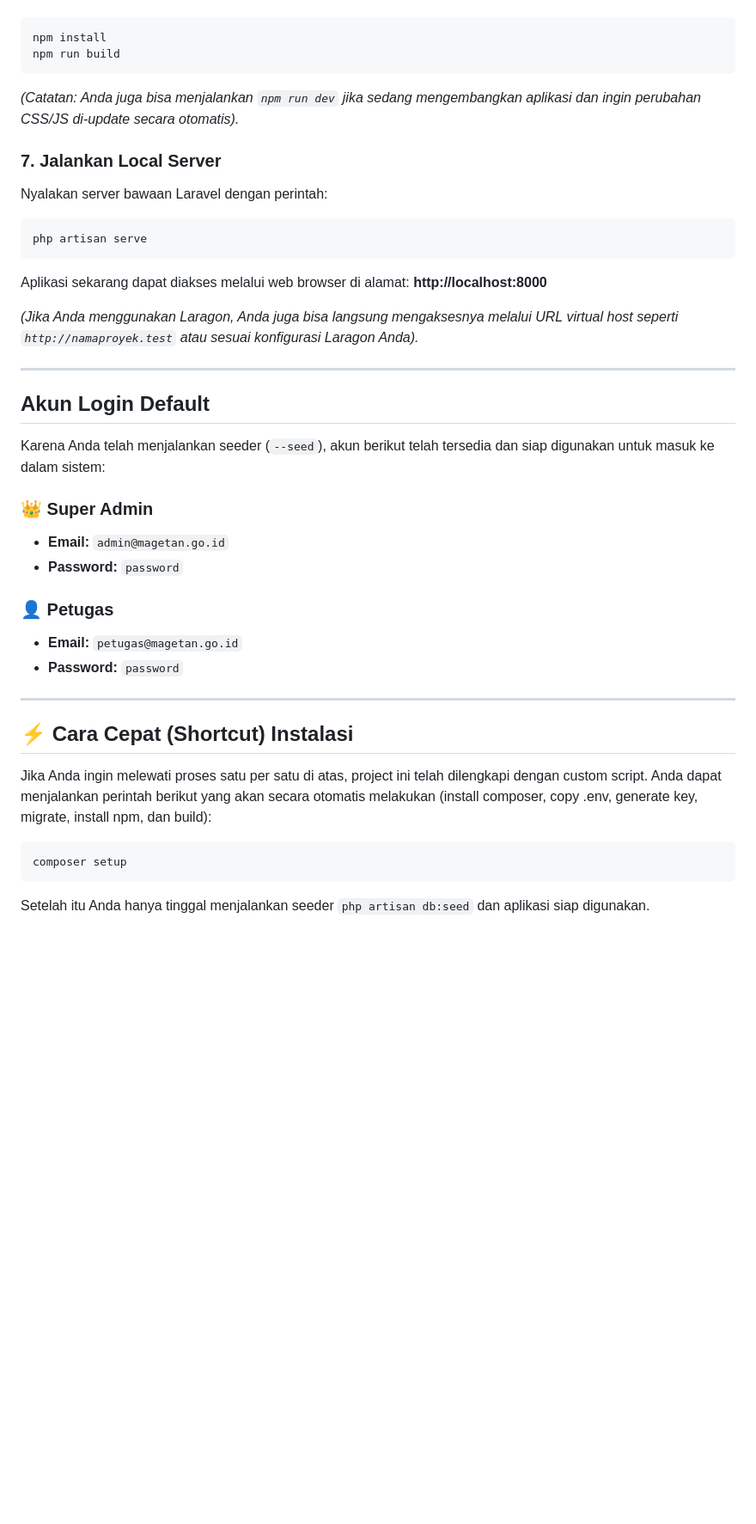
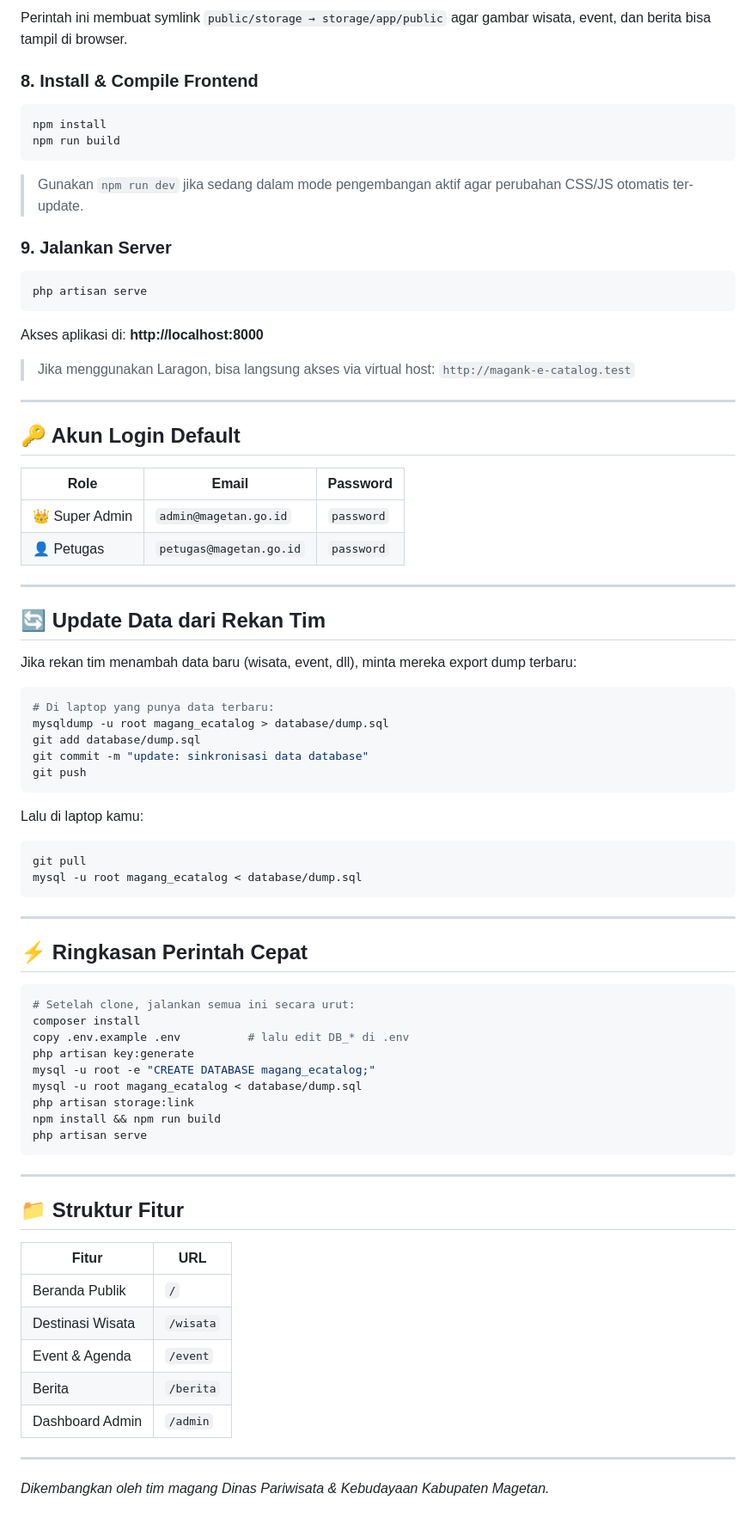
Before and after one commit to levydanendra775/magank-e-catalog, a Markdown page: README.md, the part around one of its changes. Shown at 86% size. Drawn GitHub-style; blank space fills up the shorter version.

````diff
--- a/README.md
+++ b/README.md
@@ -51,36 +90,82 @@ Karena aplikasi menggunakan Vite & TailwindCSS, Anda perlu menginstal *library*
+Perintah ini membuat symlink `public/storage → storage/app/public` agar gambar wisata, event, dan berita bisa tampil di browser.
+
+### 8. Install & Compile Frontend
+
 ```bash
 npm install
 npm run build
 ```
-*(Catatan: Anda juga bisa menjalankan `npm run dev` jika sedang mengembangkan aplikasi dan ingin perubahan CSS/JS di-update secara otomatis).*
 
-### 7. Jalankan Local Server
-Nyalakan server bawaan Laravel dengan perintah:
+> Gunakan `npm run dev` jika sedang dalam mode pengembangan aktif agar perubahan CSS/JS otomatis ter-update.
+
+### 9. Jalankan Server
+
 ```bash
 php artisan serve
 ```
-Aplikasi sekarang dapat diakses melalui web browser di alamat: **http://localhost:8000**
 
-*(Jika Anda menggunakan Laragon, Anda juga bisa langsung mengaksesnya melalui URL virtual host seperti `http://namaproyek.test` atau sesuai konfigurasi Laragon Anda).*
+Akses aplikasi di: **http://localhost:8000**
+
+> Jika menggunakan Laragon, bisa langsung akses via virtual host: `http://magank-e-catalog.test`
 
 ---
 
-## Akun Login Default
-Karena Anda telah menjalankan seeder (`--seed`), akun berikut telah tersedia dan siap digunakan untuk masuk ke dalam sistem:
+## 🔑 Akun Login Default
 
-### 👑 Super Admin
-- **Email:** `admin@magetan.go.id`
-- **Password:** `password`
-
-### 👤 Petugas
-- **Email:** `petugas@magetan.go.id`
-- **Password:** `password`
+| Role | Email | Password |
+|------|-------|----------|
+| 👑 Super Admin | `admin@magetan.go.id` | `password` |
+| 👤 Petugas | `petugas@magetan.go.id` | `password` |
 
 ---
 
-## ⚡ Cara Cepat (Shortcut) Instalasi
-Jika Anda ingin melewati proses satu per satu di atas, project ini telah dilengkapi dengan custom script. Anda dapat menjalankan perintah berikut yang akan secara otomatis melakukan (install composer, copy .env, generate key, migrate, install npm, dan build):
+## 🔄 Update Data dari Rekan Tim
+
+Jika rekan tim menambah data baru (wisata, event, dll), minta mereka export dump terbaru:
+
 ```bash
-composer setup
+# Di laptop yang punya data terbaru:
+mysqldump -u root magang_ecatalog > database/dump.sql
+git add database/dump.sql
+git commit -m "update: sinkronisasi data database"
+git push
 ```
-Setelah itu Anda hanya tinggal menjalankan seeder `php artisan db:seed` dan aplikasi siap digunakan.
+
+Lalu di laptop kamu:
+
+```bash
+git pull
+mysql -u root magang_ecatalog < database/dump.sql
+```
+
+---
+
+## ⚡ Ringkasan Perintah Cepat
+
+```bash
+# Setelah clone, jalankan semua ini secara urut:
+composer install
+copy .env.example .env          # lalu edit DB_* di .env
+php artisan key:generate
+mysql -u root -e "CREATE DATABASE magang_ecatalog;"
+mysql -u root magang_ecatalog < database/dump.sql
+php artisan storage:link
+npm install && npm run build
+php artisan serve
+```
+
+---
+
+## 📁 Struktur Fitur
+
+| Fitur | URL |
+|-------|-----|
+| Beranda Publik | `/` |
+| Destinasi Wisata | `/wisata` |
+| Event & Agenda | `/event` |
+| Berita | `/berita` |
+| Dashboard Admin | `/admin` |
+
+---
+
+*Dikembangkan oleh tim magang Dinas Pariwisata & Kebudayaan Kabupaten Magetan.*
````
Also changed, not shown: other parts of README.md (+63 -24 lines).
